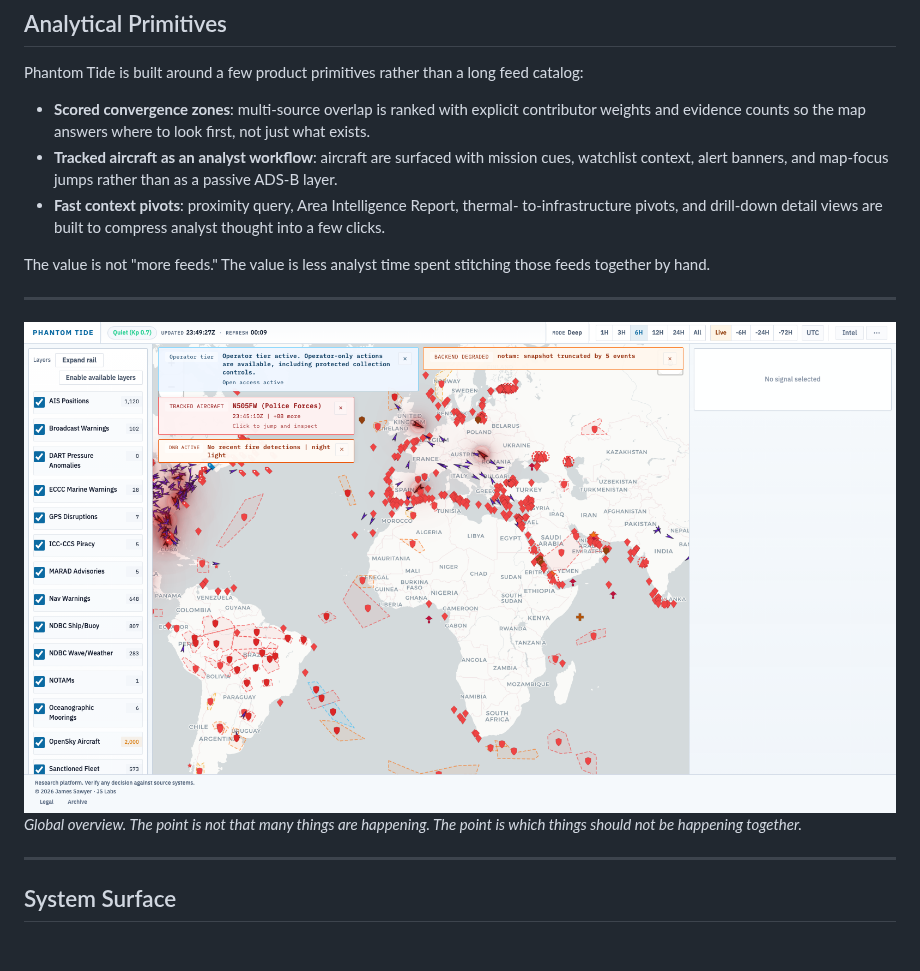
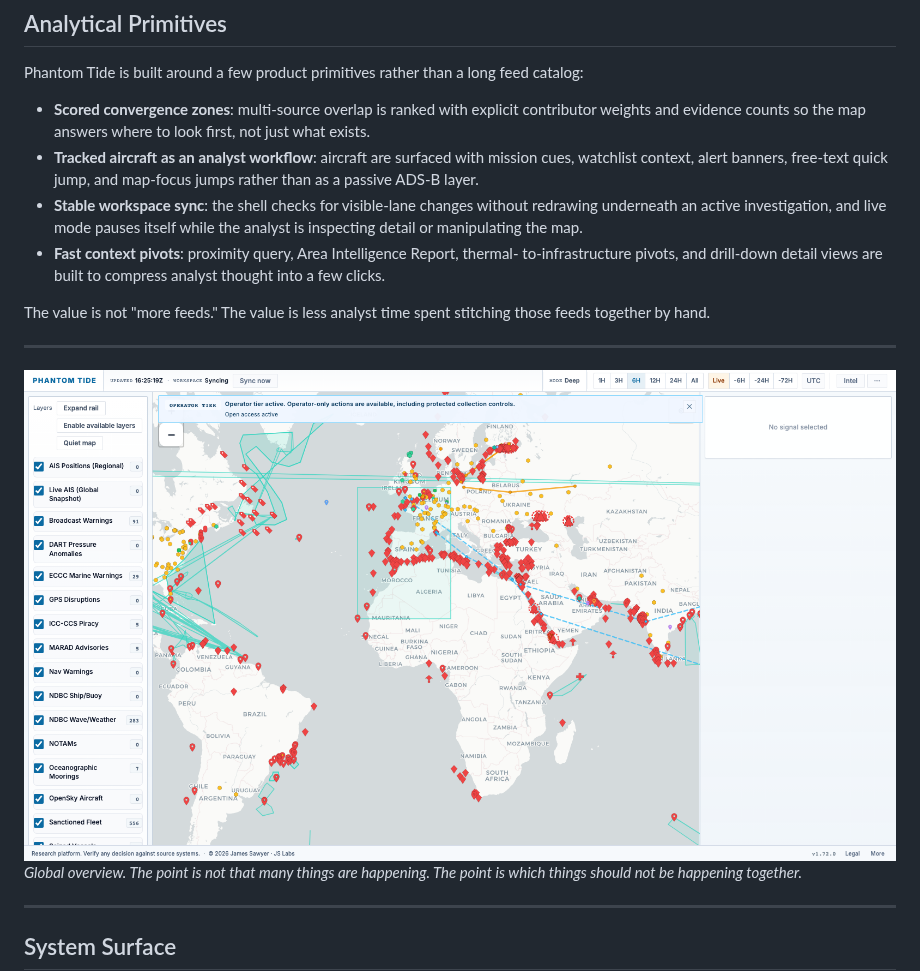
Before and after one commit to tg12/phantomtide, a Markdown page: README.md, the part around one of its changes. Drawn GitHub-style; pictures changed too: docs/screenshots/overview.png; blank space fills up the shorter version.

```diff
--- a/README.md
+++ b/README.md
@@ -89,8 +91,11 @@ catalog:
   contributor weights and evidence counts so the map answers where to look
   first, not just what exists.
 - **Tracked aircraft as an analyst workflow**: aircraft are surfaced with
-  mission cues, watchlist context, alert banners, and map-focus jumps rather
-  than as a passive ADS-B layer.
+  mission cues, watchlist context, alert banners, free-text quick jump, and
+  map-focus jumps rather than as a passive ADS-B layer.
+- **Stable workspace sync**: the shell checks for visible-lane changes without
+  redrawing underneath an active investigation, and live mode pauses itself
+  while the analyst is inspecting detail or manipulating the map.
 - **Fast context pivots**: proximity query, Area Intelligence Report, thermal-
   to-infrastructure pivots, and drill-down detail views are built to compress
   analyst thought into a few clicks.
```
Also changed, not shown: other parts of README.md (+9 -1 lines), docs/operator-guide.md (+12 -0 lines), docs/screenshots/aircraft_search.png (added), docs/screenshots/intel_tables.png, docs/screenshots/sidebar.png, docs/screenshots/source_health.png, 1 other file.
